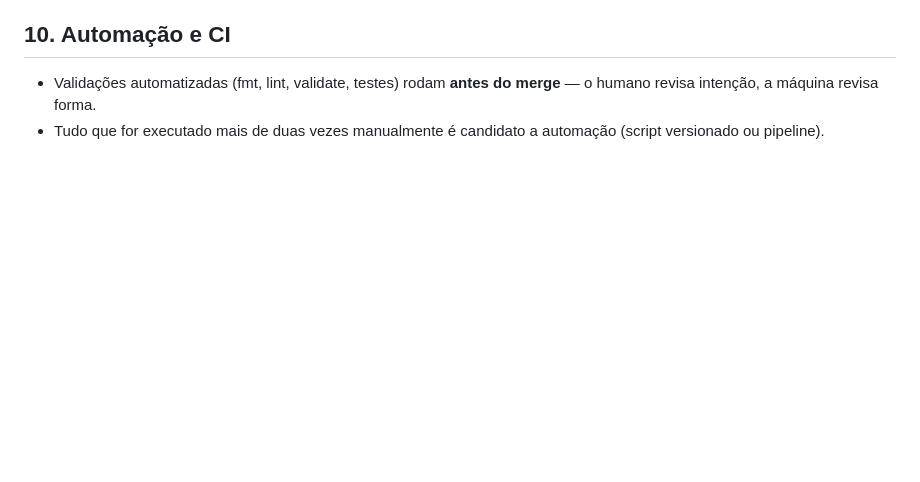
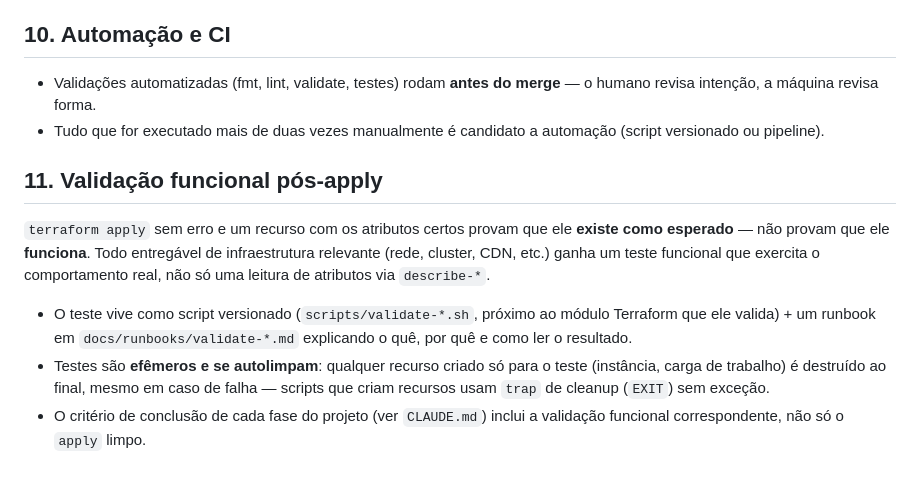
Before and after one commit to alisson92/minitube, a Markdown page: docs/engineering-standards.md, the part around the change. GitHub-like rendering; blank space fills up the shorter version.

```diff
--- a/docs/engineering-standards.md
+++ b/docs/engineering-standards.md
@@ -103,3 +103,11 @@ Consequências práticas:
 
 - Validações automatizadas (fmt, lint, validate, testes) rodam **antes do merge** — o humano revisa intenção, a máquina revisa forma.
 - Tudo que for executado mais de duas vezes manualmente é candidato a automação (script versionado ou pipeline).
+
+## 11. Validação funcional pós-apply
+
+`terraform apply` sem erro e um recurso com os atributos certos provam que ele **existe como esperado** — não provam que ele **funciona**. Todo entregável de infraestrutura relevante (rede, cluster, CDN, etc.) ganha um teste funcional que exercita o comportamento real, não só uma leitura de atributos via `describe-*`.
+
+- O teste vive como script versionado (`scripts/validate-*.sh`, próximo ao módulo Terraform que ele valida) + um runbook em `docs/runbooks/validate-*.md` explicando o quê, por quê e como ler o resultado.
+- Testes são **efêmeros e se autolimpam**: qualquer recurso criado só para o teste (instância, carga de trabalho) é destruído ao final, mesmo em caso de falha — scripts que criam recursos usam `trap` de cleanup (`EXIT`) sem exceção.
+- O critério de conclusão de cada fase do projeto (ver `CLAUDE.md`) inclui a validação funcional correspondente, não só o `apply` limpo.
```
Also changed, not shown: docs/runbooks/validate-vpc-network.md (added, +75 -0 lines).
